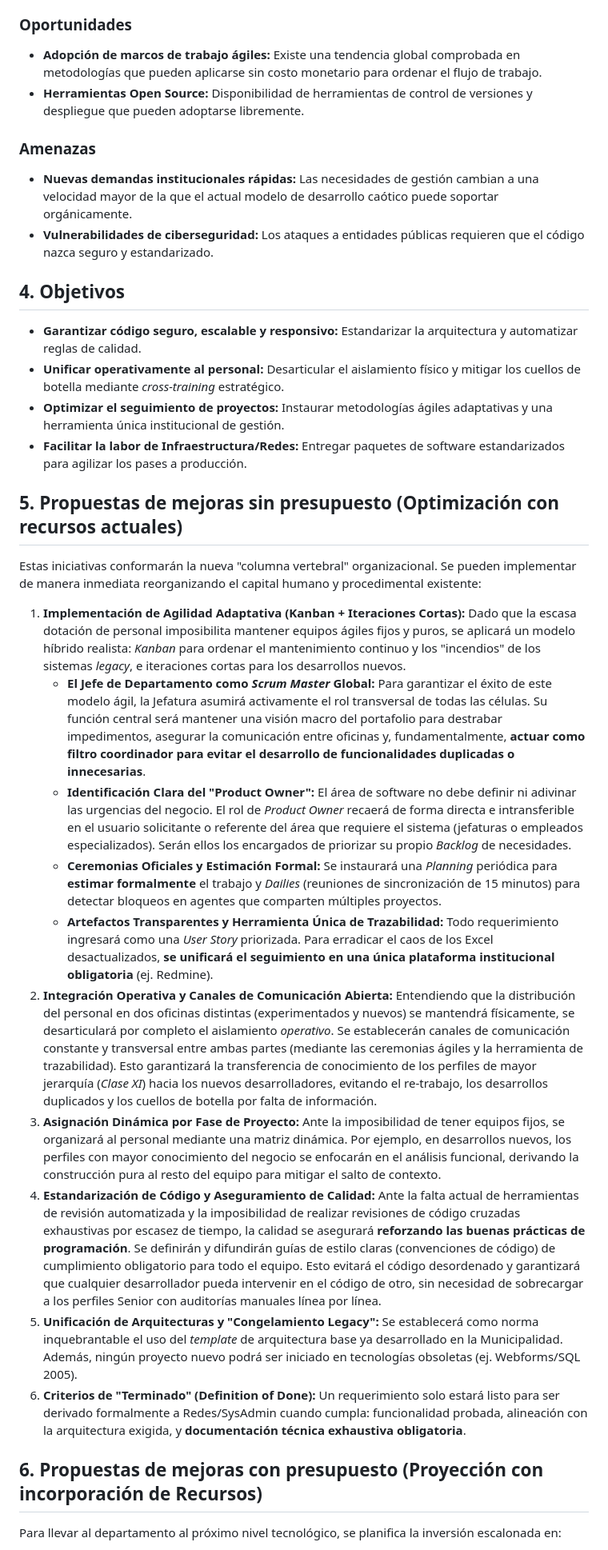
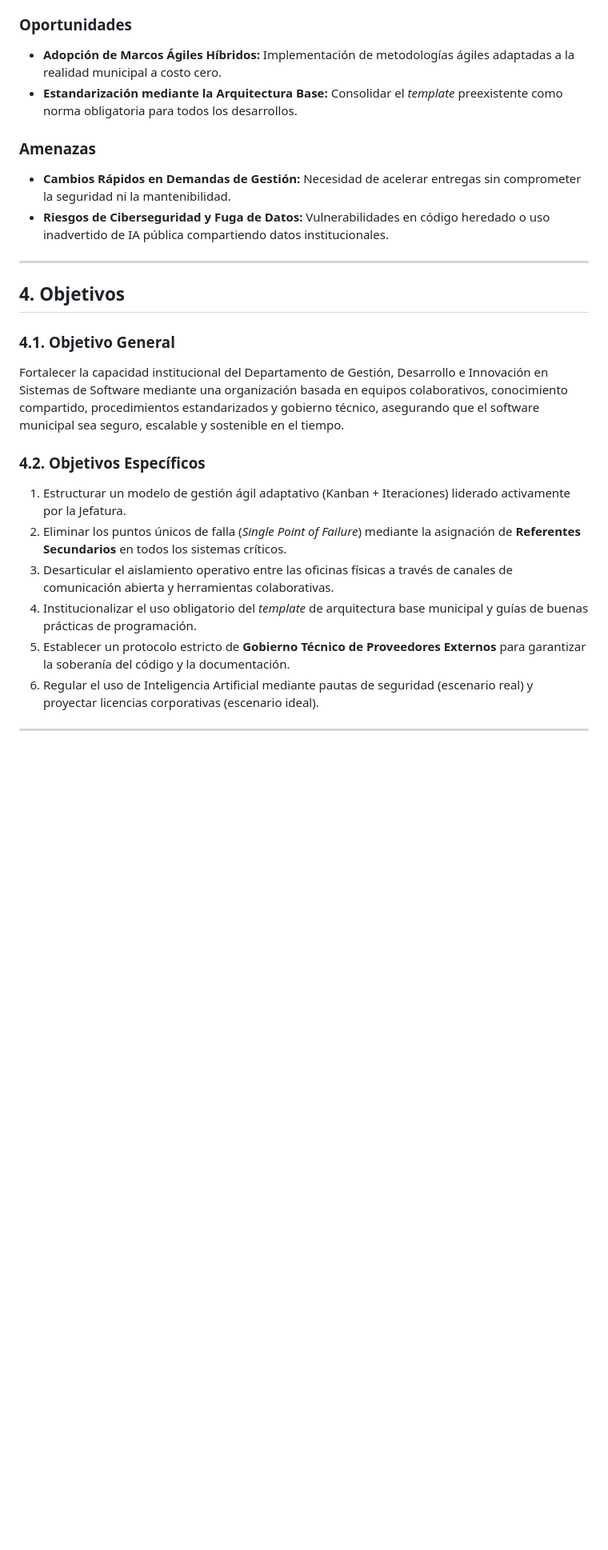
Before and after one commit to guidocassulo/concurso, a Markdown page: proyecto_innovacion_software.md, the part around one of its changes. Shown at 80% size. GitHub-like rendering; blank space fills up the shorter version.

```diff
--- a/proyecto_innovacion_software.md
+++ b/proyecto_innovacion_software.md
@@ -26,32 +40,26 @@ Para que los procedimientos organizacionales sean efectivos, es necesario compre
 
 ### Oportunidades
-*   **Adopción de marcos de trabajo ágiles:** Existe una tendencia global comprobada en metodologías que pueden aplicarse sin costo monetario para ordenar el flujo de trabajo.
-*   **Herramientas Open Source:** Disponibilidad de herramientas de control de versiones y despliegue que pueden adoptarse libremente.
+*   **Adopción de Marcos Ágiles Híbridos:** Implementación de metodologías ágiles adaptadas a la realidad municipal a costo cero.
+*   **Estandarización mediante la Arquitectura Base:** Consolidar el *template* preexistente como norma obligatoria para todos los desarrollos.
 
 ### Amenazas
-*   **Nuevas demandas institucionales rápidas:** Las necesidades de gestión cambian a una velocidad mayor de la que el actual modelo de desarrollo caótico puede soportar orgánicamente.
-*   **Vulnerabilidades de ciberseguridad:** Los ataques a entidades públicas requieren que el código nazca seguro y estandarizado.
+*   **Cambios Rápidos en Demandas de Gestión:** Necesidad de acelerar entregas sin comprometer la seguridad ni la mantenibilidad.
+*   **Riesgos de Ciberseguridad y Fuga de Datos:** Vulnerabilidades en código heredado o uso inadvertido de IA pública compartiendo datos institucionales.
+
+---
 
 ## 4. Objetivos
-*   **Garantizar código seguro, escalable y responsivo:** Estandarizar la arquitectura y automatizar reglas de calidad.
-*   **Unificar operativamente al personal:** Desarticular el aislamiento físico y mitigar los cuellos de botella mediante *cross-training* estratégico.
-*   **Optimizar el seguimiento de proyectos:** Instaurar metodologías ágiles adaptativas y una herramienta única institucional de gestión.
-*   **Facilitar la labor de Infraestructura/Redes:** Entregar paquetes de software estandarizados para agilizar los pases a producción.
 
-## 5. Propuestas de mejoras sin presupuesto (Optimización con recursos actuales)
-Estas iniciativas conformarán la nueva "columna vertebral" organizacional. Se pueden implementar de manera inmediata reorganizando el capital humano y procedimental existente:
+### 4.1. Objetivo General
+Fortalecer la capacidad institucional del Departamento de Gestión, Desarrollo e Innovación en Sistemas de Software mediante una organización basada en equipos colaborativos, conocimiento compartido, procedimientos estandarizados y gobierno técnico, asegurando que el software municipal sea seguro, escalable y sostenible en el tiempo.
 
-1.  **Implementación de Agilidad Adaptativa (Kanban + Iteraciones Cortas):** Dado que la escasa dotación de personal imposibilita mantener equipos ágiles fijos y puros, se aplicará un modelo híbrido realista: *Kanban* para ordenar el mantenimiento continuo y los "incendios" de los sistemas *legacy*, e iteraciones cortas para los desarrollos nuevos.
-    *   **El Jefe de Departamento como *Scrum Master* Global:** Para garantizar el éxito de este modelo ágil, la Jefatura asumirá activamente el rol transversal de todas las células. Su función central será mantener una visión macro del portafolio para destrabar impedimentos, asegurar la comunicación entre oficinas y, fundamentalmente, **actuar como filtro coordinador para evitar el desarrollo de funcionalidades duplicadas o innecesarias**.
-    *   **Identificación Clara del "Product Owner":** El área de software no debe definir ni adivinar las urgencias del negocio. El rol de *Product Owner* recaerá de forma directa e intransferible en el usuario solicitante o referente del área que requiere el sistema (jefaturas o empleados especializados). Serán ellos los encargados de priorizar su propio *Backlog* de necesidades.
-    *   **Ceremonias Oficiales y Estimación Formal:** Se instaurará una *Planning* periódica para **estimar formalmente** el trabajo y *Dailies* (reuniones de sincronización de 15 minutos) para detectar bloqueos en agentes que comparten múltiples proyectos.
-    *   **Artefactos Transparentes y Herramienta Única de Trazabilidad:** Todo requerimiento ingresará como una *User Story* priorizada. Para erradicar el caos de los Excel desactualizados, **se unificará el seguimiento en una única plataforma institucional obligatoria** (ej. Redmine).
-2.  **Integración Operativa y Canales de Comunicación Abierta:** Entendiendo que la distribución del personal en dos oficinas distintas (experimentados y nuevos) se mantendrá físicamente, se desarticulará por completo el aislamiento *operativo*. Se establecerán canales de comunicación constante y transversal entre ambas partes (mediante las ceremonias ágiles y la herramienta de trazabilidad). Esto garantizará la transferencia de conocimiento de los perfiles de mayor jerarquía (*Clase XI*) hacia los nuevos desarrolladores, evitando el re-trabajo, los desarrollos duplicados y los cuellos de botella por falta de información.
-3.  **Asignación Dinámica por Fase de Proyecto:** Ante la imposibilidad de tener equipos fijos, se organizará al personal mediante una matriz dinámica. Por ejemplo, en desarrollos nuevos, los perfiles con mayor conocimiento del negocio se enfocarán en el análisis funcional, derivando la construcción pura al resto del equipo para mitigar el salto de contexto.
-4.  **Estandarización de Código y Aseguramiento de Calidad:** Ante la falta actual de herramientas de revisión automatizada y la imposibilidad de realizar revisiones de código cruzadas exhaustivas por escasez de tiempo, la calidad se asegurará **reforzando las buenas prácticas de programación**. Se definirán y difundirán guías de estilo claras (convenciones de código) de cumplimiento obligatorio para todo el equipo. Esto evitará el código desordenado y garantizará que cualquier desarrollador pueda intervenir en el código de otro, sin necesidad de sobrecargar a los perfiles Senior con auditorías manuales línea por línea.
-5.  **Unificación de Arquitecturas y "Congelamiento Legacy":** Se establecerá como norma inquebrantable el uso del *template* de arquitectura base ya desarrollado en la Municipalidad. Además, ningún proyecto nuevo podrá ser iniciado en tecnologías obsoletas (ej. Webforms/SQL 2005).
-6.  **Criterios de "Terminado" (Definition of Done):** Un requerimiento solo estará listo para ser derivado formalmente a Redes/SysAdmin cuando cumpla: funcionalidad probada, alineación con la arquitectura exigida, y **documentación técnica exhaustiva obligatoria**.
+### 4.2. Objetivos Específicos
+1. Estructurar un modelo de gestión ágil adaptativo (Kanban + Iteraciones) liderado activamente por la Jefatura.
+2. Eliminar los puntos únicos de falla (*Single Point of Failure*) mediante la asignación de **Referentes Secundarios** en todos los sistemas críticos.
+3. Desarticular el aislamiento operativo entre las oficinas físicas a través de canales de comunicación abierta y herramientas colaborativas.
+4. Institucionalizar el uso obligatorio del *template* de arquitectura base municipal y guías de buenas prácticas de programación.
+5. Establecer un protocolo estricto de **Gobierno Técnico de Proveedores Externos** para garantizar la soberanía del código y la documentación.
+6. Regular el uso de Inteligencia Artificial mediante pautas de seguridad (escenario real) y proyectar licencias corporativas (escenario ideal).
 
-## 6. Propuestas de mejoras con presupuesto (Proyección con incorporación de Recursos)
-Para llevar al departamento al próximo nivel tecnológico, se planifica la inversión escalonada en:
+---
 
```
Also changed, not shown: other parts of proyecto_innovacion_software.md (+128 -32 lines), resumen_para_chat.md (+29 -30 lines).
